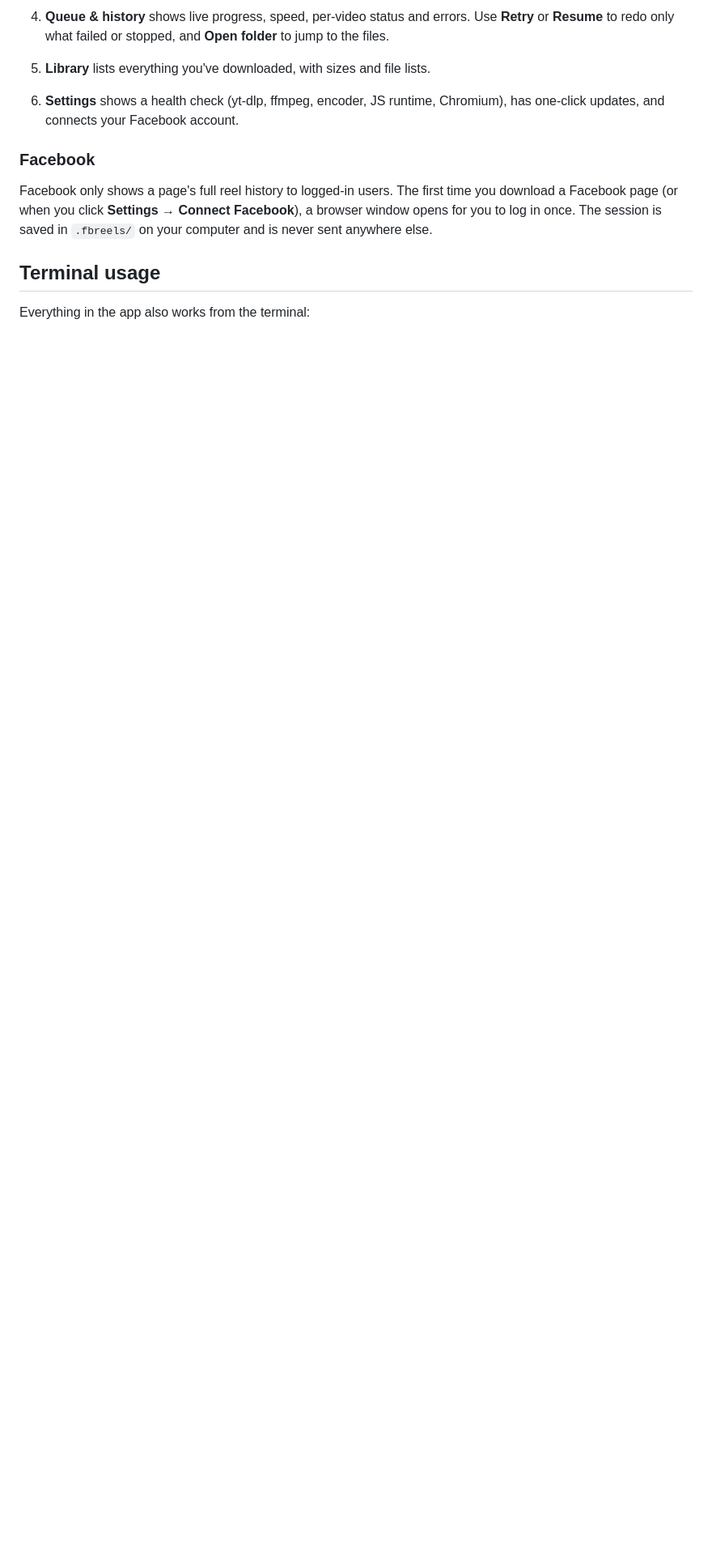
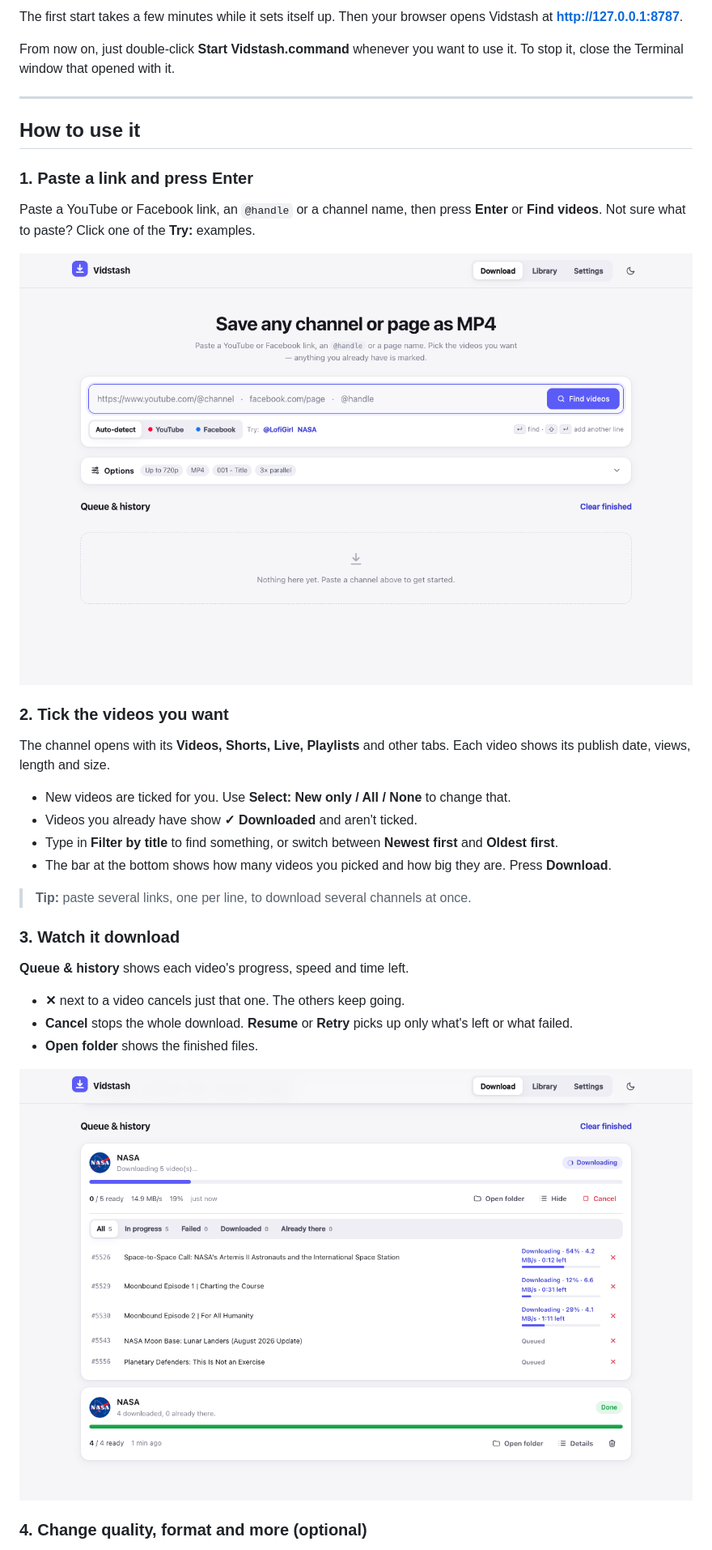
Before and after one commit to hossameldinmohamed/VideoDownloader, a Markdown page: README.md, the part around one of its changes. Shown at 81% size. GitHub-like rendering; pictures changed too: docs/screenshots/01-home.png (added), docs/screenshots/04-queue.png (added); blank space fills up the shorter version.

```diff
--- a/README.md
+++ b/README.md
@@ -48,12 +46,38 @@ After that, start it with `./app.sh` or by double-clicking **Start Vidstash.comm
 
-4. **Queue & history** shows live progress, speed, per-video status and errors. Use **Retry** or **Resume** to redo only what failed or stopped, and **Open folder** to jump to the files.
-5. **Library** lists everything you've downloaded, with sizes and file lists.
-6. **Settings** shows a health check (yt-dlp, ffmpeg, encoder, JS runtime, Chromium), has one-click updates, and connects your Facebook account.
+The first start takes a few minutes while it sets itself up. Then your browser opens Vidstash at **http://127.0.0.1:8787**.
 
-### Facebook
+From now on, just double-click **Start Vidstash.command** whenever you want to use it. To stop it, close the Terminal window that opened with it.
 
-Facebook only shows a page's full reel history to logged-in users. The first time you download a Facebook page (or when you click **Settings → Connect Facebook**), a browser window opens for you to log in once. The session is saved in `.fbreels/` on your computer and is never sent anywhere else.
+---
 
-## Terminal usage
+## How to use it
 
-Everything in the app also works from the terminal:
+### 1. Paste a link and press Enter
+
+Paste a YouTube or Facebook link, an `@handle` or a channel name, then press **Enter** or **Find videos**. Not sure what to paste? Click one of the **Try:** examples.
+
+![The start screen](docs/screenshots/01-home.png)
+
+### 2. Tick the videos you want
+
+The channel opens with its **Videos, Shorts, Live, Playlists** and other tabs. Each video shows its publish date, views, length and size.
+
+- New videos are ticked for you. Use **Select: New only / All / None** to change that.
+- Videos you already have show **✓ Downloaded** and aren't ticked.
+- Type in **Filter by title** to find something, or switch between **Newest first** and **Oldest first**.
+- The bar at the bottom shows how many videos you picked and how big they are. Press **Download**.
+
+> **Tip:** paste several links, one per line, to download several channels at once.
+
+### 3. Watch it download
+
+**Queue & history** shows each video's progress, speed and time left.
+
+- **✕** next to a video cancels just that one. The others keep going.
+- **Cancel** stops the whole download. **Resume** or **Retry** picks up only what's left or what failed.
+- **Open folder** shows the finished files.
+
+![Downloads in progress](docs/screenshots/04-queue.png)
+
+### 4. Change quality, format and more (optional)
+
```
Also changed, not shown: other parts of README.md (+131 -73 lines), docs/screenshots/02-pick-videos.png (added), docs/screenshots/03-options.png (added), docs/screenshots/05-tablet.png (added), docs/screenshots/06-settings.png (added), 8 other files.
